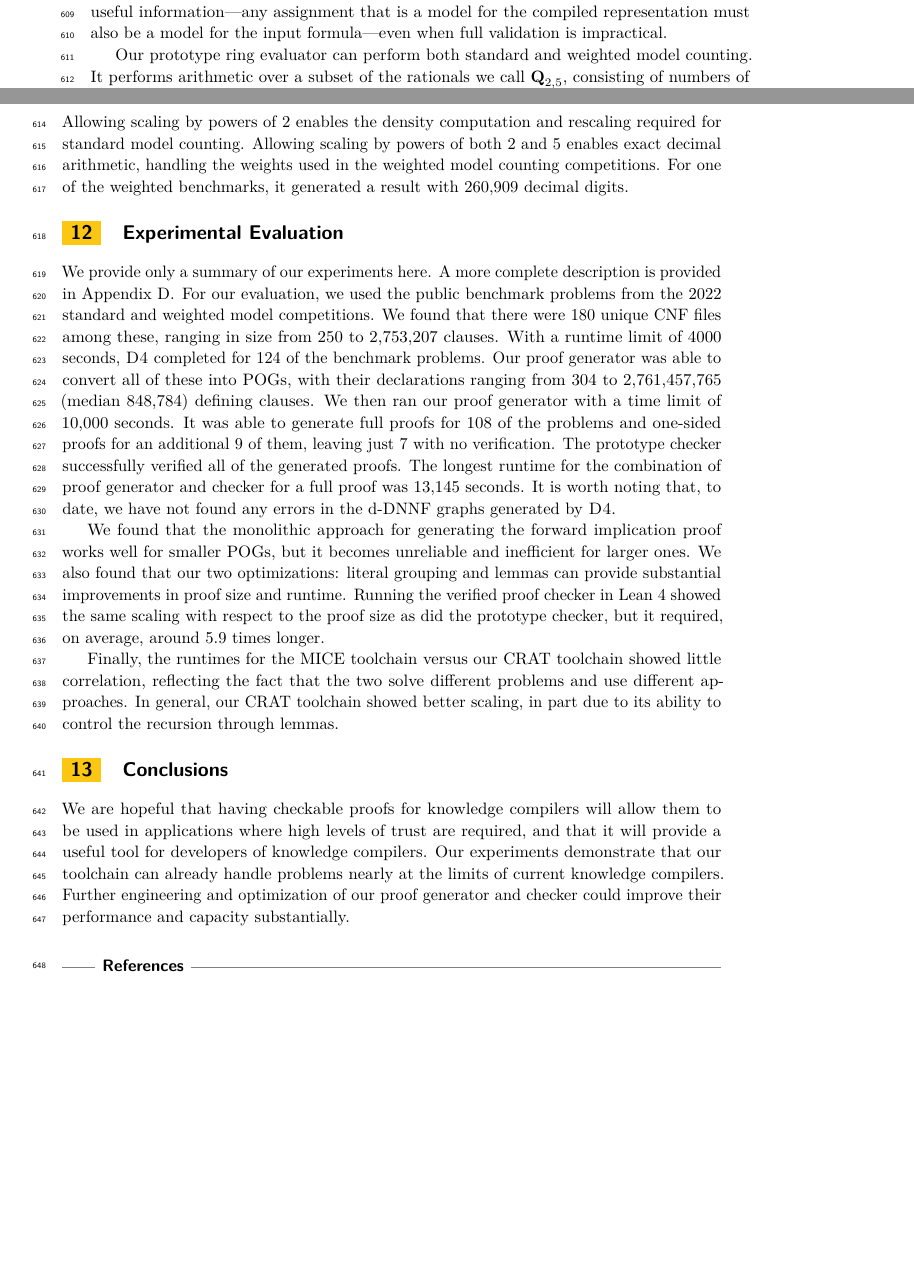
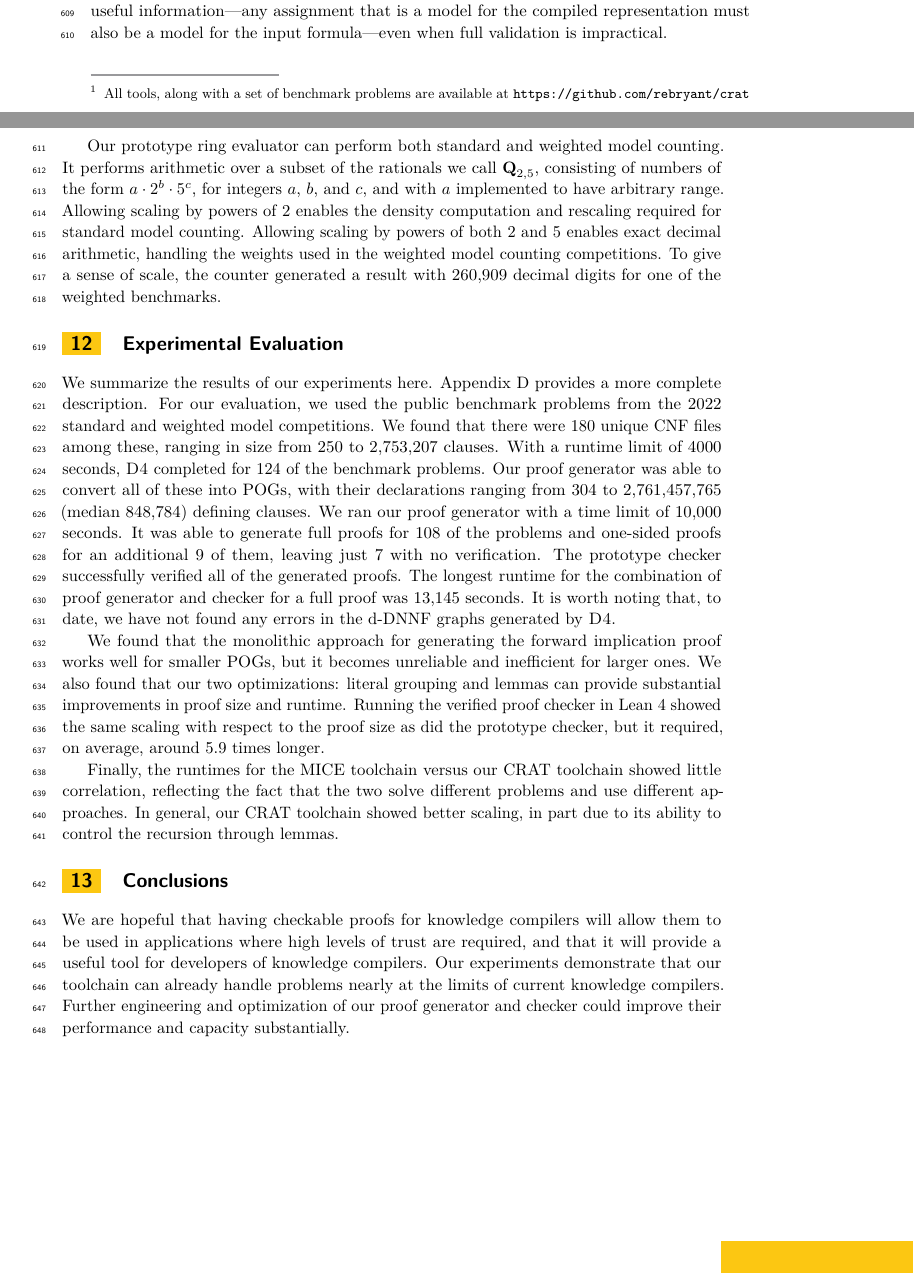
Before and after one commit to avigad/model-counting, a LaTeX paper (doc/mc-paper.tex): two parts of pages 14 and 15 of 30 before the commit and two parts of pages 14 and 15 of 31 after it, joined at a grey line, cut so that both start at the same text, the shorter picture padded with empty space. Compiled offline with pdfLaTeX.

Commit message:
Minor edits

```diff
--- a/doc/mc-paper.tex
+++ b/doc/mc-paper.tex
@@ -1172,7 +1172,8 @@ optimizations yield substantial benefits.
 \section{Implementations}
 We have implemented versions of the three programs that, along with
 the \dfour{} knowledge compiler, form the toolchain illustrated in
-Figure~\ref{fig:chain}.  The proof generator is the same in both
+Figure~\ref{fig:chain}\footnote{All tools, along with a set of
+benchmark problems are available at \url{https://github.com/rebryant/crat}}.  The proof generator is the same in both
 cases, since it need not be trusted.
 Our {\em verified}
 versions of the proof checker and ring evaluator have been formally
@@ -1218,14 +1219,16 @@ to have arbitrary range.  Allowing scaling by powers of 2 enables the
 density computation and rescaling required for standard model
 counting.  Allowing scaling by powers of both 2 and 5 enables exact
 decimal arithmetic, handling the weights used in the weighted model
-counting competitions.  For one of the weighted benchmarks, it
-generated a result with 260,909 decimal digits.
+counting competitions.  To give a sense of scale, the counter
+generated a result with 260,909 decimal digits
+for one of the weighted benchmarks.
+
 
 \section{Experimental Evaluation}
 \label{sect:experimental}
 
-We provide only a summary of our experiments here.  A more complete
-description is provided in Appendix~\ref{app:experiments}\@. For our
+We summarize the results of our experiments here.
+Appendix~\ref{app:experiments} provides a more complete description. For our
 evaluation, we used the public benchmark problems from the 2022
 standard and weighted model competitions.  We found that there were
 180 unique CNF files among these, ranging in size from 250 to
@@ -1241,7 +1244,7 @@ these into POGs, with their declarations ranging from 304 to
 %maximum count overflowed the overflowed the 32-bit signed integers we
 %used to represent clause identifiers in both the proof generator and
 %checker.)
-We then ran our proof generator with a time limit of 10,000 seconds.
+We ran our proof generator with a time limit of 10,000 seconds.
 It was able to generate full proofs for 108 of the problems and
 one-sided proofs for an additional 9 of them, leaving just 7 with no
 verification.  The prototype checker successfully verified all of the generated
@@ -1283,7 +1286,7 @@ Our experiments demonstrate that our toolchain can already
 Further engineering and optimization of our proof
 generator and checker could improve their performance and capacity substantially.
 
-
+\newpage
 
 
 
```
